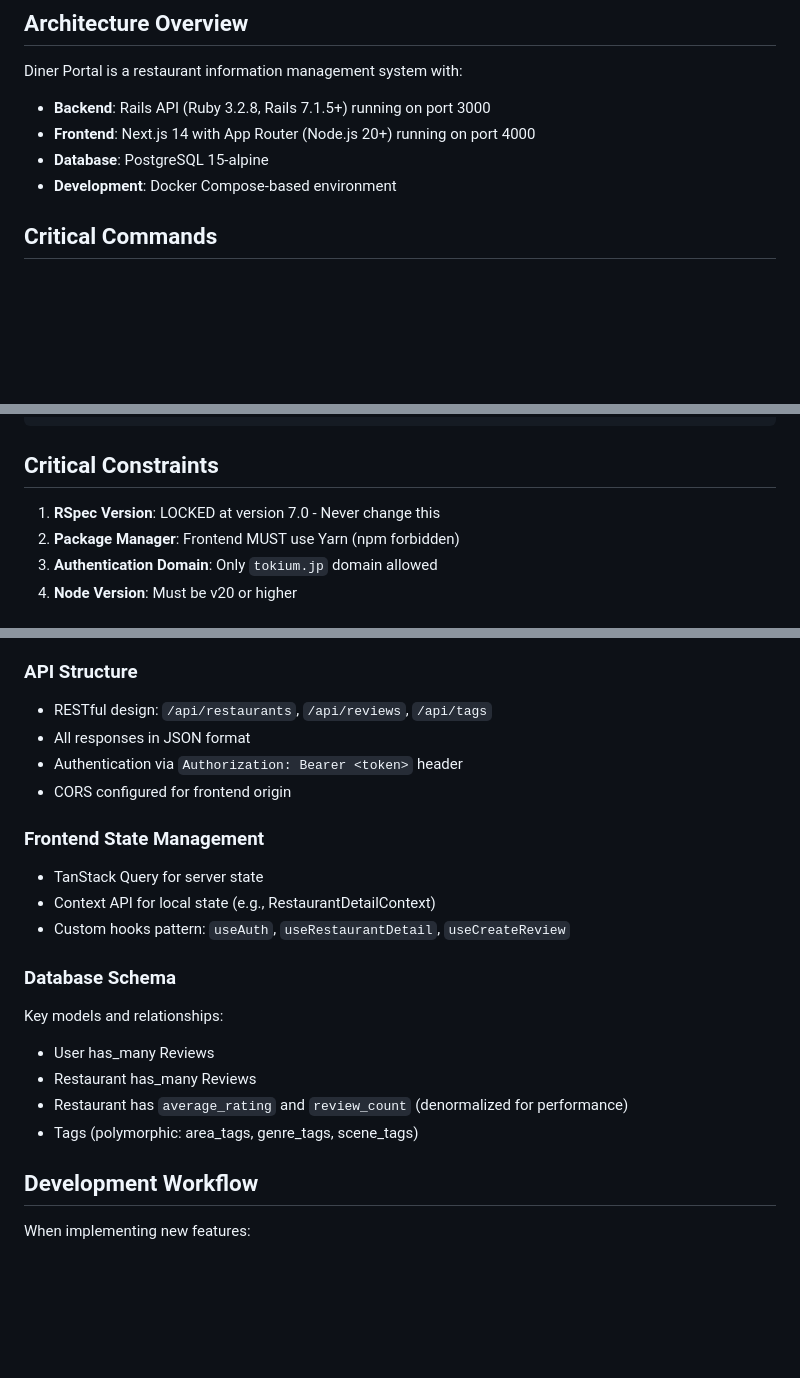
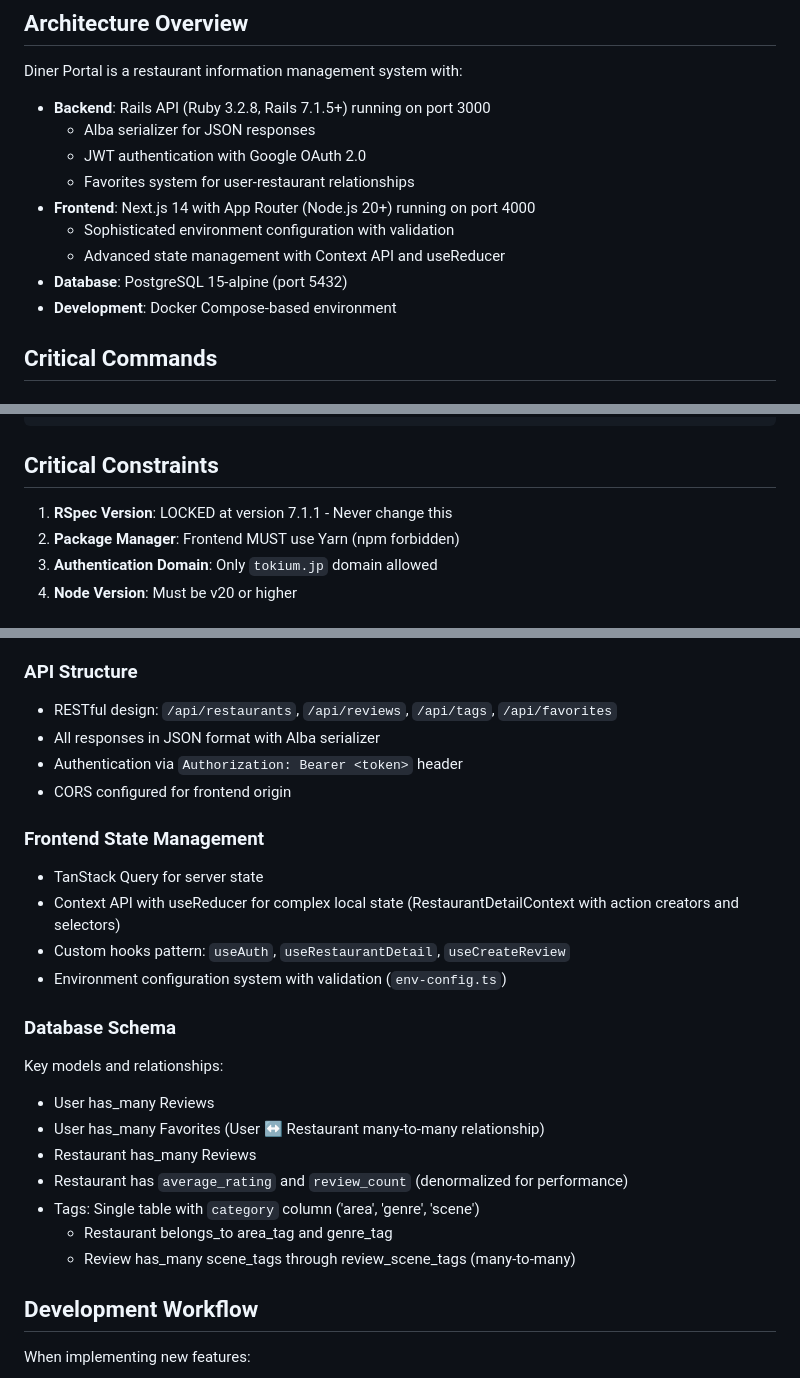
Before and after one commit to fum1ple/diner_portal, a Markdown page: CLAUDE.md, 3 parts joined by grey strips. GitHub-like rendering; blank space fills up the shorter version.

Commit message:
ナレッジ追加

```diff
--- a/CLAUDE.md
+++ b/CLAUDE.md
@@ -6,8 +6,13 @@ This file provides guidance to Claude Code (claude.ai/code) when working with co
 
 Diner Portal is a restaurant information management system with:
 - **Backend**: Rails API (Ruby 3.2.8, Rails 7.1.5+) running on port 3000
+  - Alba serializer for JSON responses
+  - JWT authentication with Google OAuth 2.0
+  - Favorites system for user-restaurant relationships
 - **Frontend**: Next.js 14 with App Router (Node.js 20+) running on port 4000
-- **Database**: PostgreSQL 15-alpine
+  - Sophisticated environment configuration with validation
+  - Advanced state management with Context API and useReducer
+- **Database**: PostgreSQL 15-alpine (port 5432)
 - **Development**: Docker Compose-based environment
 
 ## Critical Commands
@@ -59,7 +64,7 @@ bundle exec rspec spec/requests/api/restaurants_controller_spec.rb -e "returns r
 
 ## Critical Constraints
 
-1. **RSpec Version**: LOCKED at version 7.0 - Never change this
+1. **RSpec Version**: LOCKED at version 7.1.1 - Never change this
 2. **Package Manager**: Frontend MUST use Yarn (npm forbidden)
 3. **Authentication Domain**: Only `tokium.jp` domain allowed
 4. **Node Version**: Must be v20 or higher
@@ -83,22 +88,26 @@ bundle exec rspec spec/requests/api/restaurants_controller_spec.rb -e "returns r
 - Frontend uses NextAuth.js v4 with custom JWT session handling
 
 ### API Structure
-- RESTful design: `/api/restaurants`, `/api/reviews`, `/api/tags`
-- All responses in JSON format
+- RESTful design: `/api/restaurants`, `/api/reviews`, `/api/tags`, `/api/favorites`
+- All responses in JSON format with Alba serializer
 - Authentication via `Authorization: Bearer <token>` header
 - CORS configured for frontend origin
 
 ### Frontend State Management
 - TanStack Query for server state
-- Context API for local state (e.g., RestaurantDetailContext)
+- Context API with useReducer for complex local state (RestaurantDetailContext with action creators and selectors)
 - Custom hooks pattern: `useAuth`, `useRestaurantDetail`, `useCreateReview`
+- Environment configuration system with validation (`env-config.ts`)
 
 ### Database Schema
 Key models and relationships:
 - User has_many Reviews
+- User has_many Favorites (User ↔ Restaurant many-to-many relationship)
 - Restaurant has_many Reviews
 - Restaurant has `average_rating` and `review_count` (denormalized for performance)
-- Tags (polymorphic: area_tags, genre_tags, scene_tags)
+- Tags: Single table with `category` column ('area', 'genre', 'scene')
+  - Restaurant belongs_to area_tag and genre_tag
+  - Review has_many scene_tags through review_scene_tags (many-to-many)
 
 ## Development Workflow
 
```
